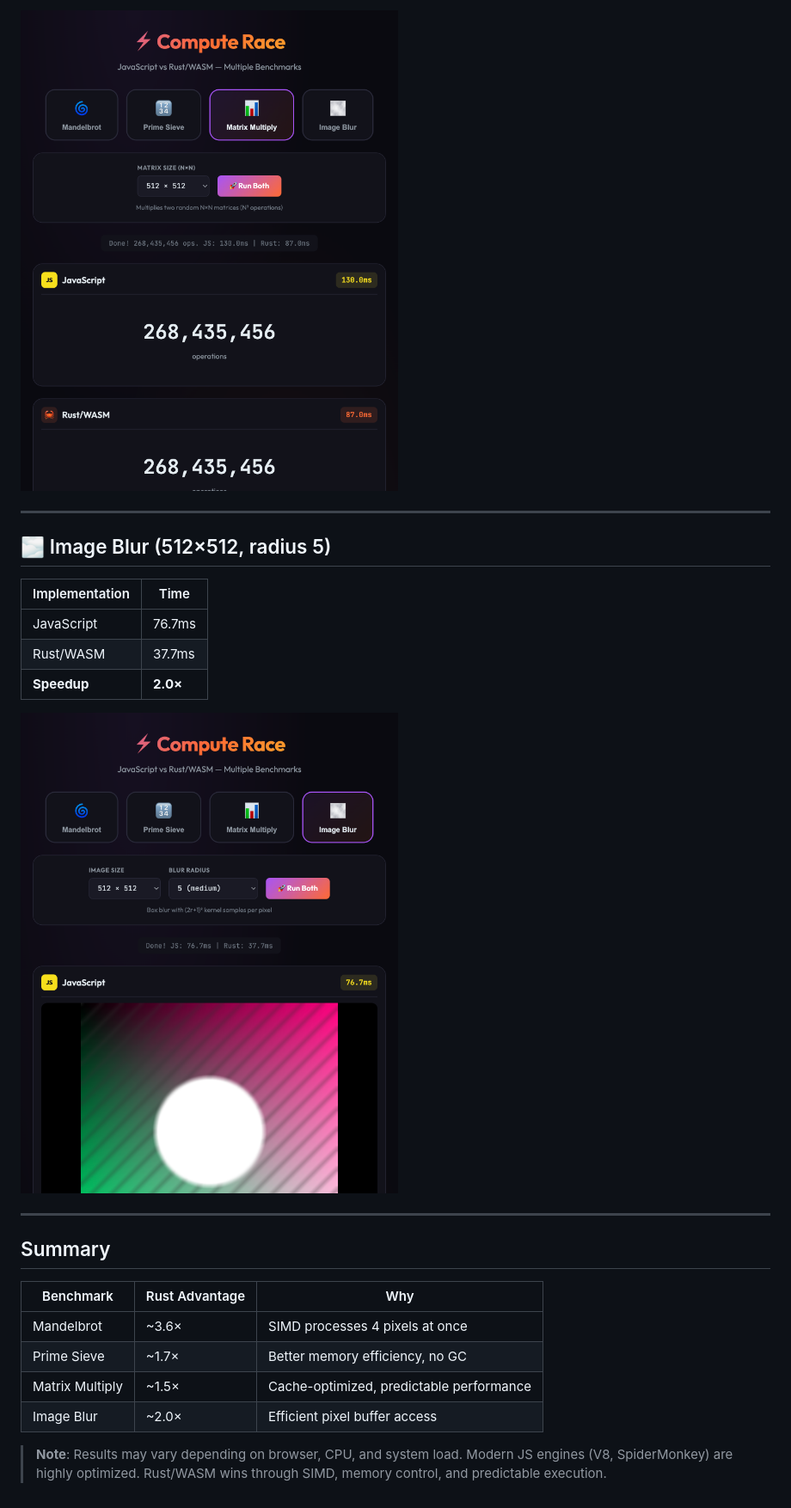
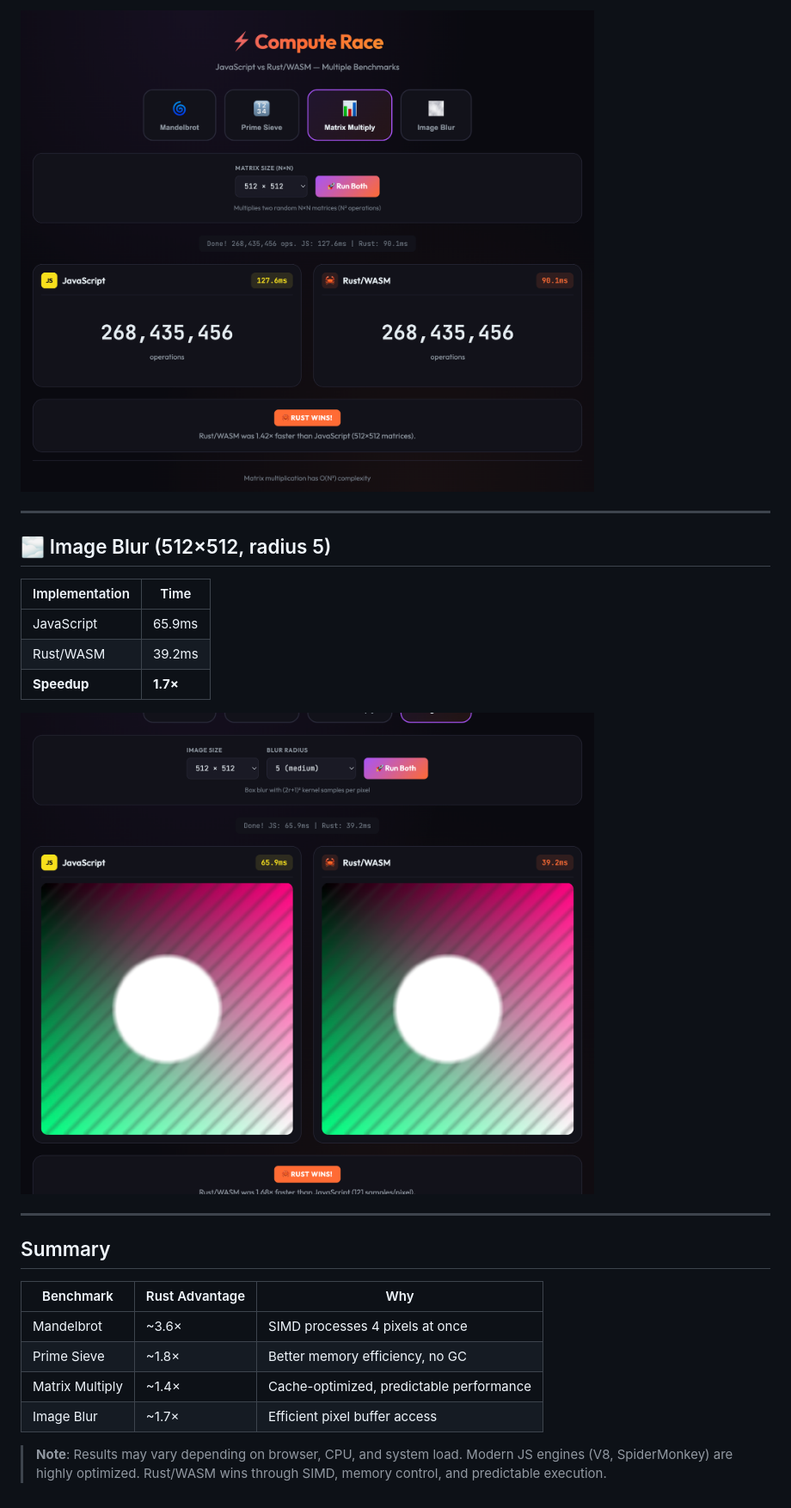
Before and after one commit to kenan2002/rust-wasm-compute-compare, a Markdown page: BENCHMARK.md, the part around the change printed below. Shown: that part at 86% size. GitHub-like rendering; pictures changed too: screenshots/blur-benchmark.png, screenshots/matrix-benchmark.png.

```diff
--- a/BENCHMARK.md
+++ b/BENCHMARK.md
@@ -53,9 +53,9 @@ All results are from the **second run** to avoid WASM initialization overhead.
 
 | Implementation | Time |
 |----------------|------|
-| JavaScript | 76.7ms |
-| Rust/WASM | 37.7ms |
-| **Speedup** | **2.0×** |
+| JavaScript | 65.9ms |
+| Rust/WASM | 39.2ms |
+| **Speedup** | **1.7×** |
 
 ![Image Blur Benchmark](./screenshots/blur-benchmark.png)
 
@@ -66,8 +66,8 @@ All results are from the **second run** to avoid WASM initialization overhead.
 | Benchmark | Rust Advantage | Why |
 |-----------|----------------|-----|
 | Mandelbrot | ~3.6× | SIMD processes 4 pixels at once |
-| Prime Sieve | ~1.7× | Better memory efficiency, no GC |
-| Matrix Multiply | ~1.5× | Cache-optimized, predictable performance |
-| Image Blur | ~2.0× | Efficient pixel buffer access |
+| Prime Sieve | ~1.8× | Better memory efficiency, no GC |
+| Matrix Multiply | ~1.4× | Cache-optimized, predictable performance |
+| Image Blur | ~1.7× | Efficient pixel buffer access |
 
 > **Note**: Results may vary depending on browser, CPU, and system load. Modern JS engines (V8, SpiderMonkey) are highly optimized. Rust/WASM wins through SIMD, memory control, and predictable execution.
```
Also changed, not shown: other parts of BENCHMARK.md (+8 -8 lines), README.md (+3 -3 lines), screenshots/mandelbrot-benchmark.png, screenshots/primes-benchmark.png.
